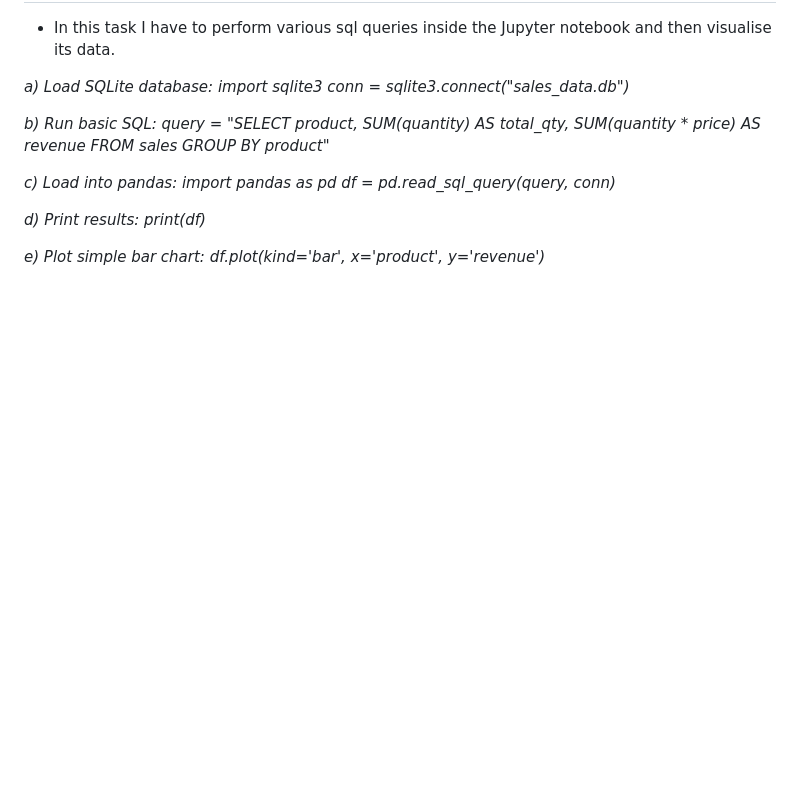
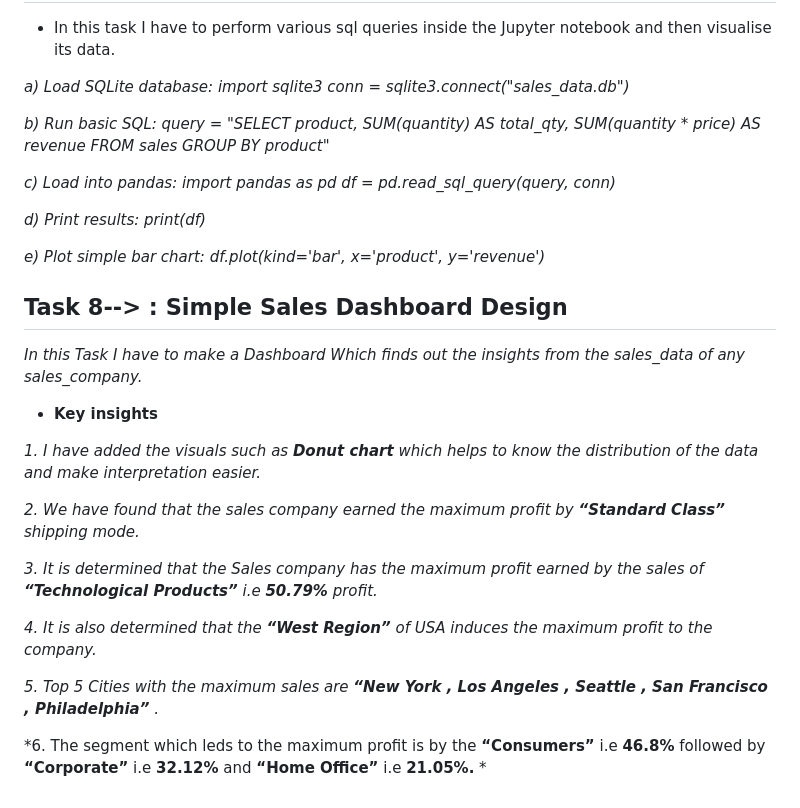
Before and after one commit to bj1616/ELevate-Labs-Internship, a Markdown page: README.md, the part around the change. Drawn GitHub-style; blank space fills up the shorter version.

```diff
--- a/README.md
+++ b/README.md
@@ -119,3 +119,21 @@ In this task, I have to explore the various functions of sql such as distinct(),
 *d) Print results: print(df)*
 
 *e) Plot simple bar chart: df.plot(kind='bar', x='product', y='revenue')*
+
+## Task 8--> : Simple Sales Dashboard Design
+
+*In this Task I have to make a Dashboard Which finds out the insights from the sales_data of any sales_company.*
+
+* **Key insights**
+
+*1. I have added the visuals such as **Donut chart** which helps to know the distribution of the data and make interpretation easier.*
+
+*2. We have found that the sales company earned the maximum profit by **“Standard Class”**  shipping mode.*
+
+*3.	It is determined that the Sales company has the maximum profit earned by the sales of  **“Technological Products”**  i.e  **50.79%** profit.*
+
+*4.	It is also determined that the **“West Region”** of  USA induces the maximum profit to the company.*
+
+*5.	Top 5 Cities with the maximum sales are **“New York , Los Angeles , Seattle , San Francisco , Philadelphia”** .*
+
+*6.	The segment which leds to the maximum profit is by the **“Consumers”** i.e **46.8%** followed by **“Corporate”**  i.e **32.12%** and  **“Home Office”**  i.e **21.05%.** *
```
